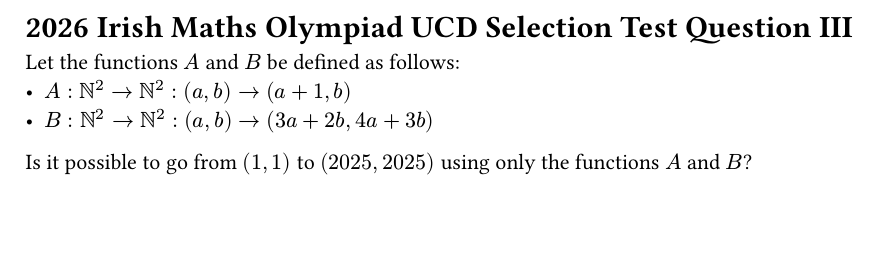
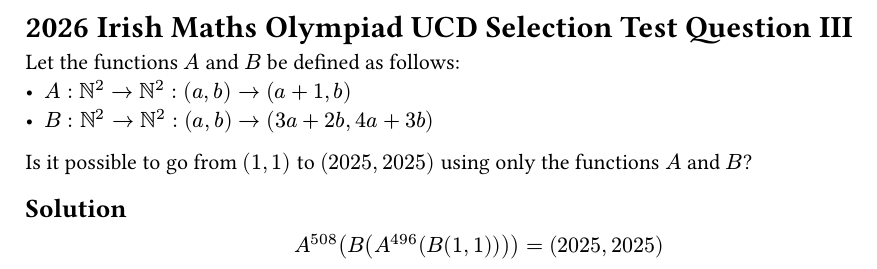
Before and after one commit to sh-dima/public-notes, a Typst document (math/irmo/2026/selection-test/question-3.typ): part of the page, cut so that both start at the same text, the shorter picture padded with empty space. Compiled offline with Typst 0.15.

Commit message:
Solve 2026 IrMO UCD selection test question III
Added my solution from the selection test to this repository.

```diff
--- a/math/irmo/2026/selection-test/question-3.typ
+++ b/math/irmo/2026/selection-test/question-3.typ
@@ -5,3 +5,9 @@
 - $B: NN^2 -> NN^2 : (a, b) -> (3a + 2b, 4a + 3b)$
 
 Is it possible to go from $(1, 1)$ to $(2025, 2025)$ using only the functions $A$ and $B$?
+
+== Solution
+
+$
+	A^508(B(A^496(B(1, 1)))) &= (2025, 2025)
+$
```
